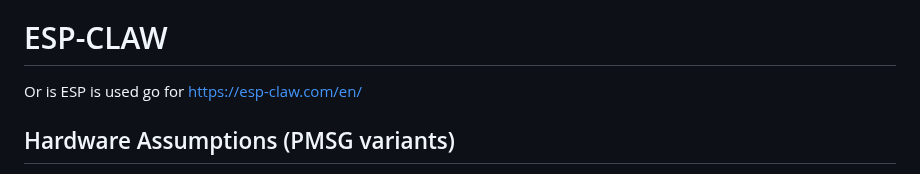
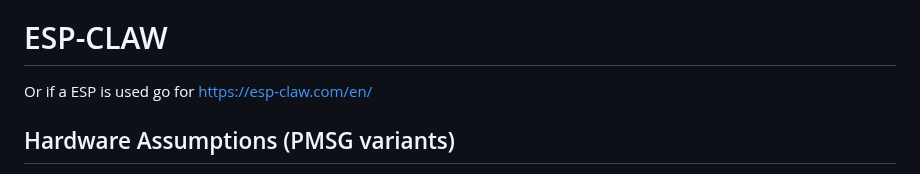
Before and after one commit to Control-C/PMSG, a Markdown page: AIS/assistants/CLAW-OPENCLAW-INTEGRATION.md, the part around the change. Drawn GitHub-style.

```diff
--- a/AIS/assistants/CLAW-OPENCLAW-INTEGRATION.md
+++ b/AIS/assistants/CLAW-OPENCLAW-INTEGRATION.md
@@ -7,7 +7,7 @@ Repo: https://github.com/Control-C/PMSG
 Goal: Set up PMSG hardware to feed data (camera, sensors, mic, IMU) to AI assistants like OpenClaw[](https://openclaw.ai), Claude, Gemini, local LLMs, etc. via BLE, WiFi, or USB-C.
 
 # ESP-CLAW
-Or is ESP is used go for https://esp-claw.com/en/
+Or if a ESP is used go for https://esp-claw.com/en/
 
 ## Hardware Assumptions (PMSG variants)
 - Seeed XIAO nRF52840 — BLE focus
```
